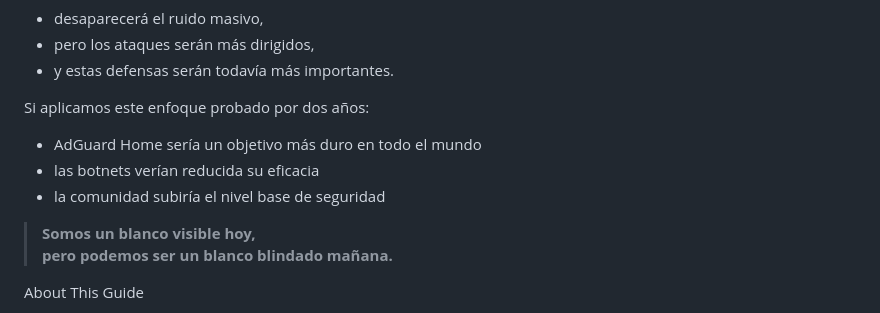
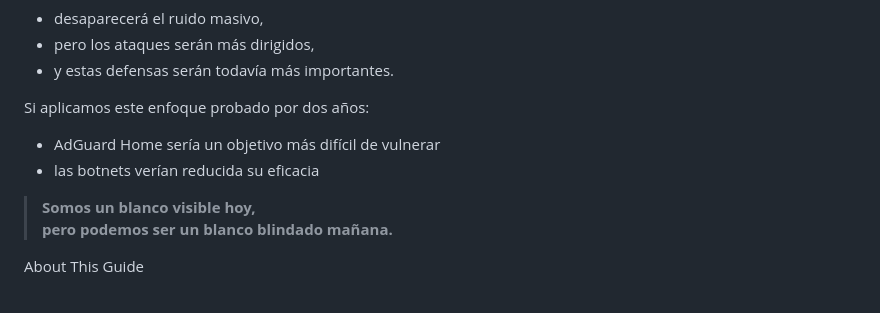
Before and after one commit to ArchimageFenix/AdGuardHomeSecurity, a Markdown page: README.md, the part around the change. Rendered like a GitHub page.

```diff
--- a/README.md
+++ b/README.md
@@ -282,9 +282,9 @@ Cuando IPv6 domine:
 - y estas defensas serán todavía más importantes.
 
 Si aplicamos este enfoque probado por dos años:
-- AdGuard Home sería un objetivo más duro en todo el mundo
+- AdGuard Home sería un objetivo más difícil de vulnerar
 - las botnets verían reducida su eficacia
-- la comunidad subiría el nivel base de seguridad
+
 
 > **Somos un blanco visible hoy,
 pero podemos ser un blanco blindado mañana.**
```
